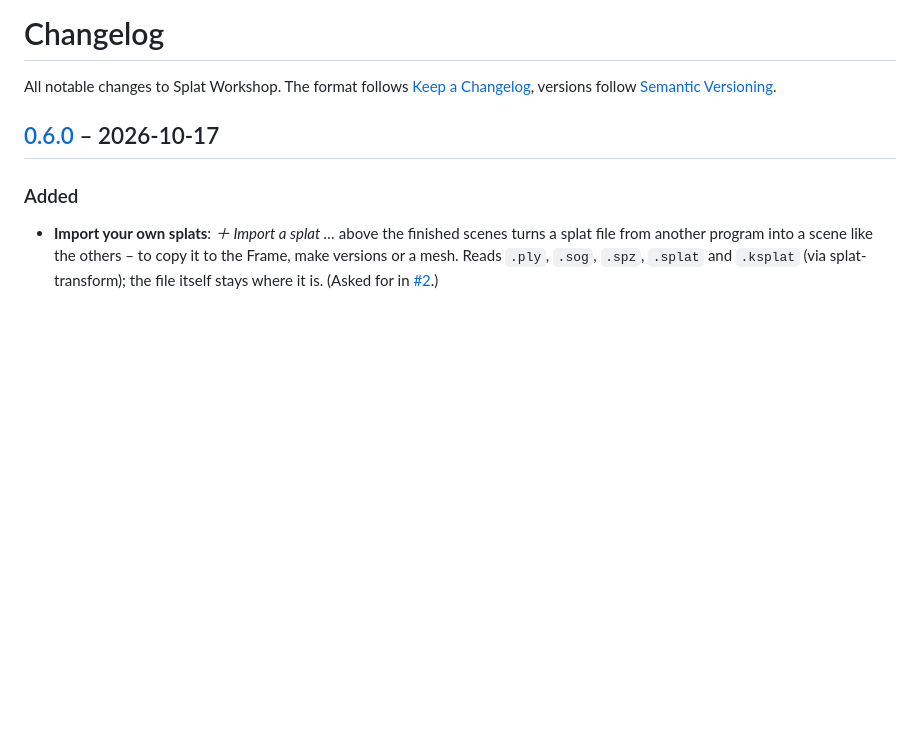
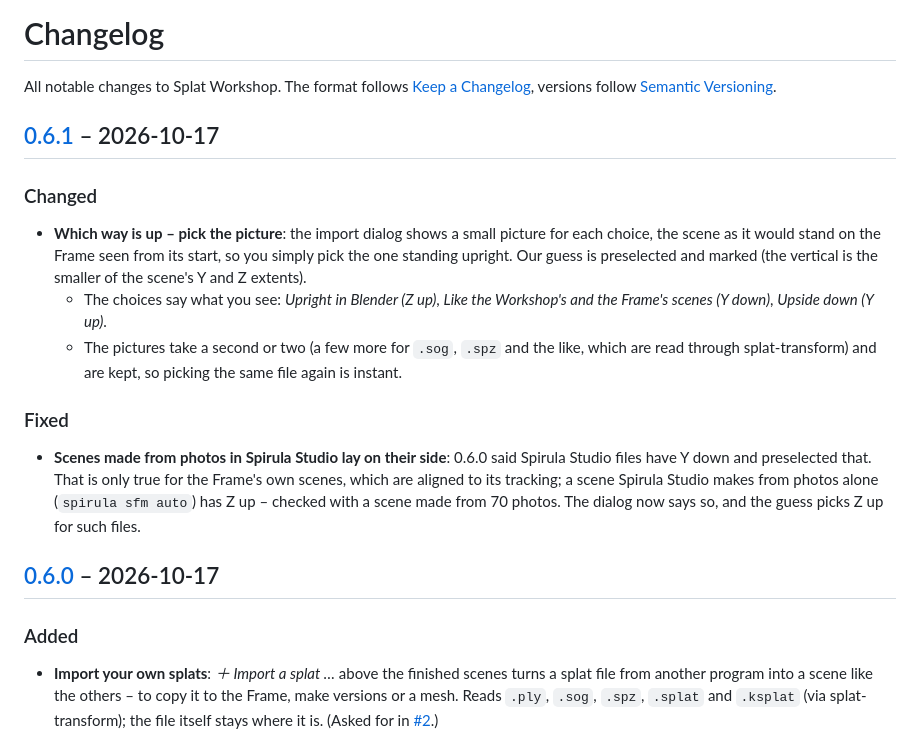
Before and after one commit to thunderheronight/splat-workshop, a Markdown page: CHANGELOG.md, the part around one of its changes. Rendered like a GitHub page; blank space fills up the shorter version.

```diff
--- a/CHANGELOG.md
+++ b/CHANGELOG.md
@@ -1,6 +1,18 @@
 # Changelog
 
 All notable changes to Splat Workshop. The format follows [Keep a Changelog](https://keepachangelog.com/en/1.1.0/), versions follow [Semantic Versioning](https://semver.org/).
+
+## [0.6.1] – 2026-10-17
+
+### Changed
+
+- **Which way is up – pick the picture**: the import dialog shows a small picture for each choice, the scene as it would stand on the Frame seen from its start, so you simply pick the one standing upright. Our guess is preselected and marked (the vertical is the smaller of the scene's Y and Z extents).
+  - The choices say what you see: *Upright in Blender (Z up)*, *Like the Workshop's and the Frame's scenes (Y down)*, *Upside down (Y up)*.
+  - The pictures take a second or two (a few more for `.sog`, `.spz` and the like, which are read through splat-transform) and are kept, so picking the same file again is instant.
+
+### Fixed
+
+- **Scenes made from photos in Spirula Studio lay on their side**: 0.6.0 said Spirula Studio files have Y down and preselected that. That is only true for the Frame's own scenes, which are aligned to its tracking; a scene Spirula Studio makes from photos alone (`spirula sfm auto`) has Z up – checked with a scene made from 70 photos. The dialog now says so, and the guess picks Z up for such files.
 
 ## [0.6.0] – 2026-10-17
 
```
Also changed, not shown: other parts of CHANGELOG.md (+1 -0 lines), README.de.md (+2 -2 lines), README.md (+2 -2 lines), docs/import.png, 1 other file.
